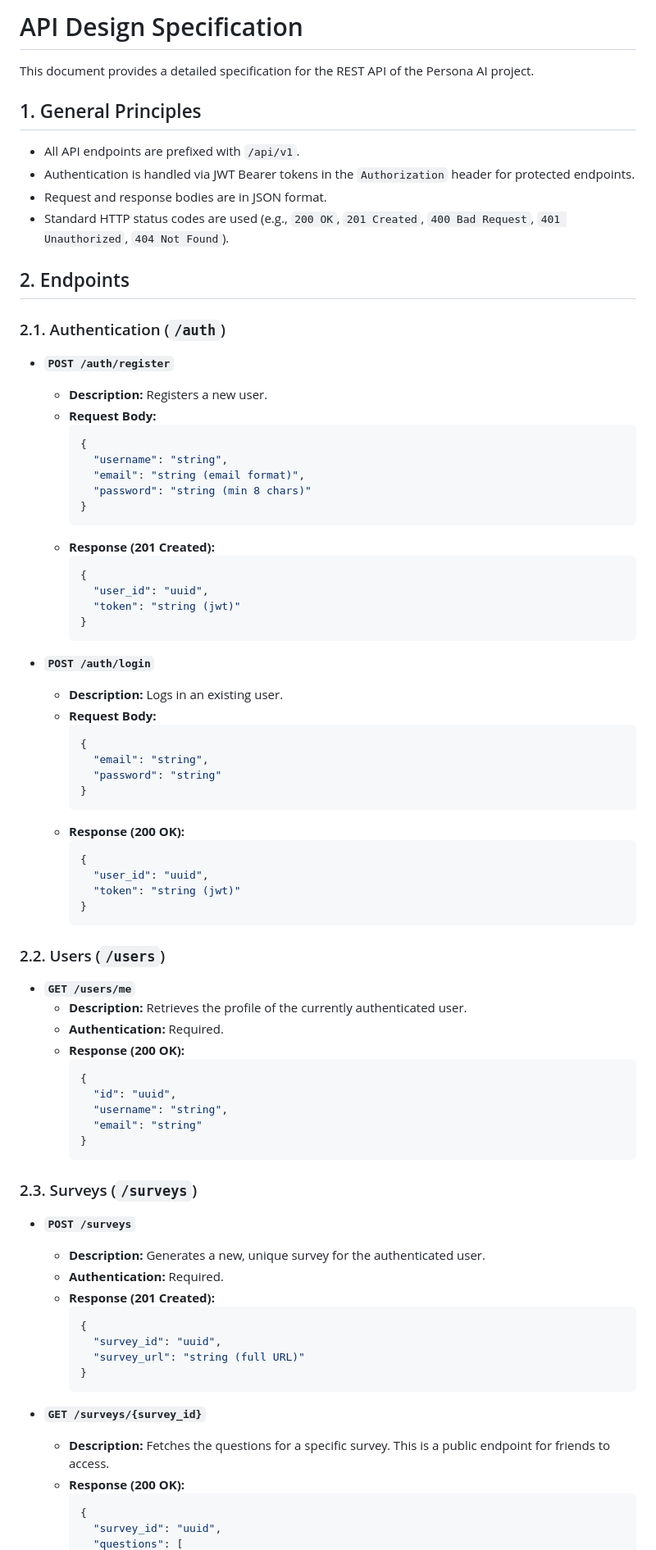
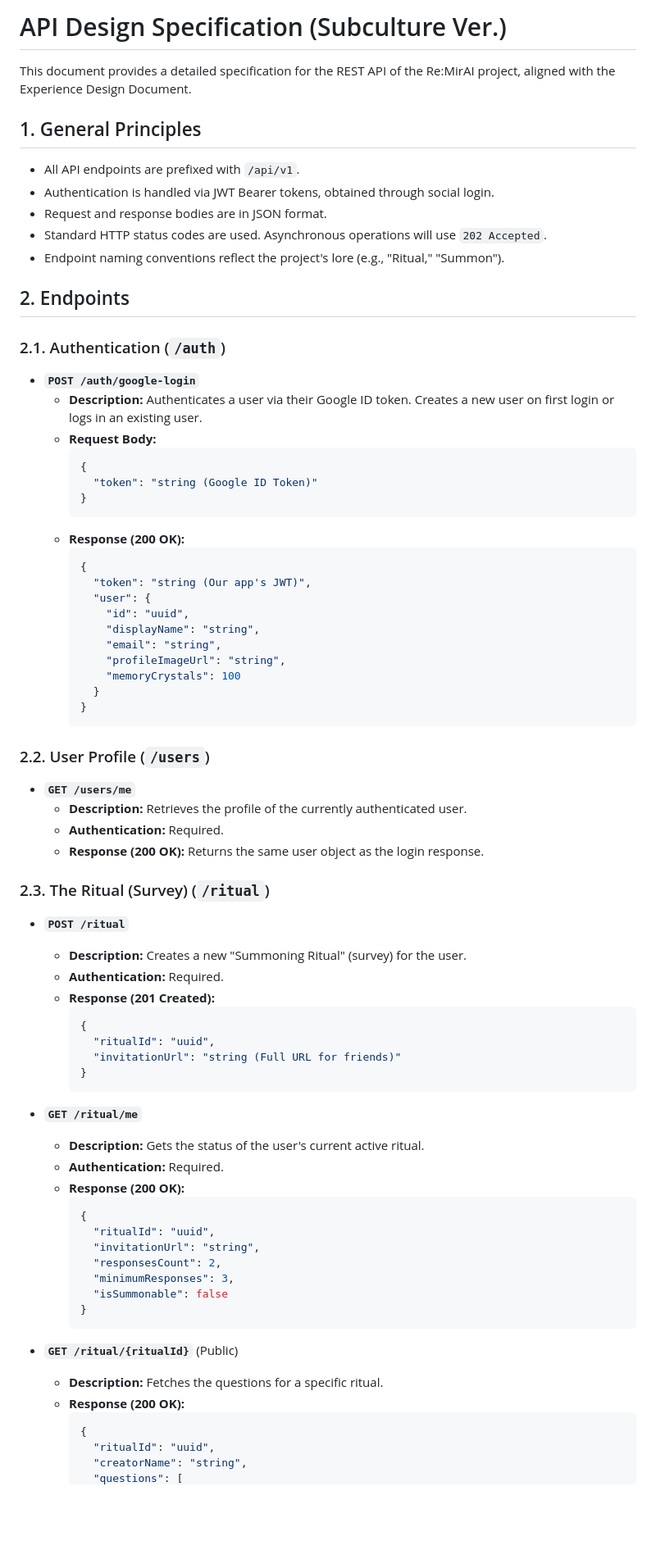
Before and after one commit to salieri009/Re-MirAI, a Markdown page: docs/plan/api_design.md, the part around one of its changes. Shown at 82% size. Rendered like a GitHub page; blank space fills up the shorter version.

Commit message:
updated the api documentation align with the core concept 'gamification'

````diff
--- a/docs/plan/api_design.md
+++ b/docs/plan/api_design.md
@@ -1,84 +1,80 @@
-# API Design Specification
+# API Design Specification (Subculture Ver.)
 
-This document provides a detailed specification for the REST API of the Persona AI project.
+This document provides a detailed specification for the REST API of the Re:MirAI project, aligned with the Experience Design Document.
 
 ## 1. General Principles
 
 *   All API endpoints are prefixed with `/api/v1`.
-*   Authentication is handled via JWT Bearer tokens in the `Authorization` header for protected endpoints.
+*   Authentication is handled via JWT Bearer tokens, obtained through social login.
 *   Request and response bodies are in JSON format.
-*   Standard HTTP status codes are used (e.g., `200 OK`, `201 Created`, `400 Bad Request`, `401 Unauthorized`, `404 Not Found`).
+*   Standard HTTP status codes are used. Asynchronous operations will use `202 Accepted`.
+*   Endpoint naming conventions reflect the project's lore (e.g., "Ritual," "Summon").
 
 ## 2. Endpoints
 
 ### 2.1. Authentication (`/auth`)
 
-*   **`POST /auth/register`**
-    *   **Description:** Registers a new user.
+*   **`POST /auth/google-login`**
+    *   **Description:** Authenticates a user via their Google ID token. Creates a new user on first login or logs in an existing user.
     *   **Request Body:**
         ```json
         {
-          "username": "string",
-          "email": "string (email format)",
-          "password": "string (min 8 chars)"
-        }
-        ```
-    *   **Response (201 Created):**
-        ```json
-        {
-          "user_id": "uuid",
-          "token": "string (jwt)"
-        }
-        ```
-
-*   **`POST /auth/login`**
-    *   **Description:** Logs in an existing user.
-    *   **Request Body:**
-        ```json
-        {
-          "email": "string",
-          "password": "string"
+          "token": "string (Google ID Token)"
         }
         ```
     *   **Response (200 OK):**
         ```json
         {
-          "user_id": "uuid",
-          "token": "string (jwt)"
+          "token": "string (Our app's JWT)",
+          "user": {
+            "id": "uuid",
+            "displayName": "string",
+            "email": "string",
+            "profileImageUrl": "string",
+            "memoryCrystals": 100
+          }
         }
         ```
 
-### 2.2. Users (`/users`)
+### 2.2. User Profile (`/users`)
 
 *   **`GET /users/me`**
     *   **Description:** Retrieves the profile of the currently authenticated user.
     *   **Authentication:** Required.
-    *   **Response (200 OK):**
-        ```json
-        {
-          "id": "uuid",
-          "username": "string",
-          "email": "string"
-        }
-        ```
+    *   **Response (200 OK):** Returns the same user object as the login response.
 
-### 2.3. Surveys (`/surveys`)
+### 2.3. The Ritual (Survey) (`/ritual`)
 
-*   **`POST /surveys`**
-    *   **Description:** Generates a new, unique survey for the authenticated user.
+*   **`POST /ritual`**
+    *   **Description:** Creates a new "Summoning Ritual" (survey) for the user.
     *   **Authentication:** Required.
     *   **Response (201 Created):**
         ```json
         {
-          "survey_id": "uuid",
-          "survey_url": "string (full URL)"
+          "ritualId": "uuid",
+          "invitationUrl": "string (Full URL for friends)"
         }
         ```
 
-*   **`GET /surveys/{survey_id}`**
-    *   **Description:** Fetches the questions for a specific survey. This is a public endpoint for friends to access.
+*   **`GET /ritual/me`**
+    *   **Description:** Gets the status of the user's current active ritual.
+    *   **Authentication:** Required.
     *   **Response (200 OK):**
         ```json
         {
-          "survey_id": "uuid",
+          "ritualId": "uuid",
+          "invitationUrl": "string",
+          "responsesCount": 2,
+          "minimumResponses": 3,
+          "isSummonable": false
+        }
+        ```
+
+*   **`GET /ritual/{ritualId}`** (Public)
+    *   **Description:** Fetches the questions for a specific ritual.
+    *   **Response (200 OK):**
+        ```json
+        {
+          "ritualId": "uuid",
+          "creatorName": "string",
           "questions": [
````
Also changed, not shown: other parts of docs/plan/api_design.md (+74 -29 lines).
